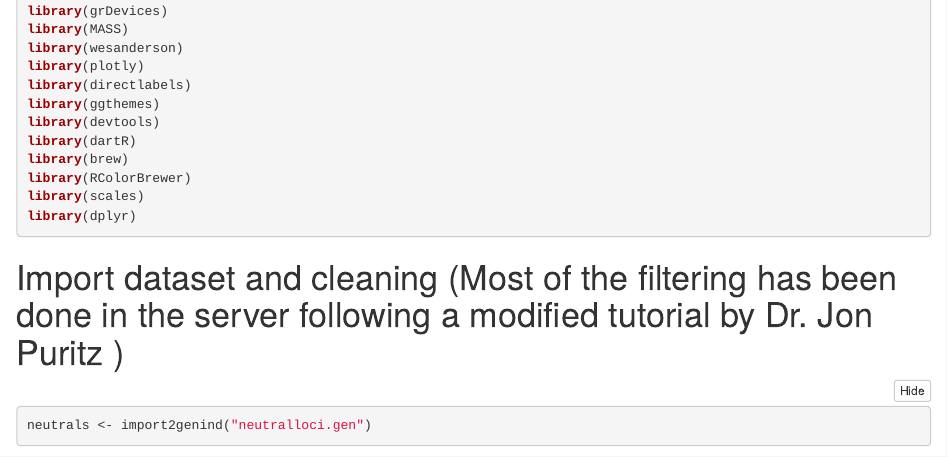
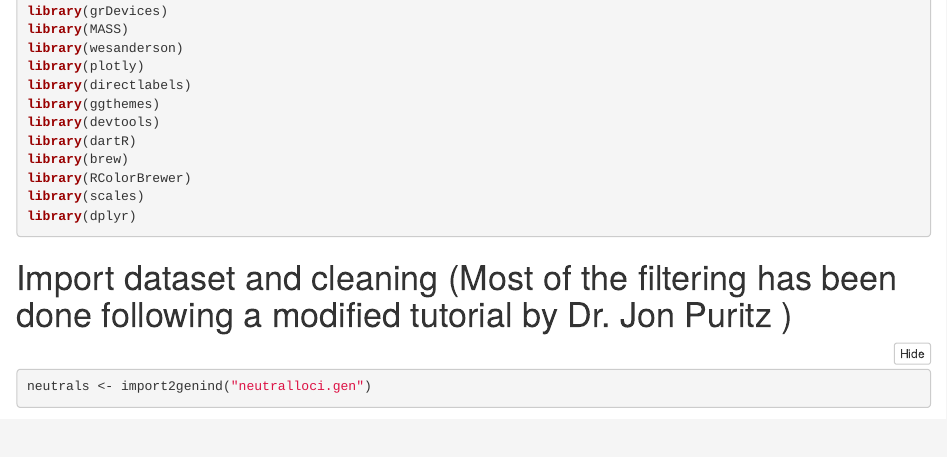
Before and after one commit to leoneago/MedBlueSGen, an R Markdown document (R/MedBlueSGen_Rmarkdown.Rmd): the page in a window 1100 px wide, from 2190 px down. Rendered offline with R 4.5, knitr and Pandoc, with nearby package versions; some code elsewhere in the file could not run offline.

Commit message:
Update MedBlueSGen_Rmarkdown.Rmd

````diff
--- a/R/MedBlueSGen_Rmarkdown.Rmd
+++ b/R/MedBlueSGen_Rmarkdown.Rmd
@@ -119,7 +119,7 @@ library(scales)
 library(dplyr)
 ```
 
-# Import dataset and cleaning (Most of the filtering has been done in the server following a modified tutorial by Dr. Jon Puritz )
+# Import dataset and cleaning (Most of the filtering has been done following a modified tutorial by Dr. Jon Puritz )
 ```{r import}
 neutrals <- import2genind("neutralloci.gen")
 ```
````
